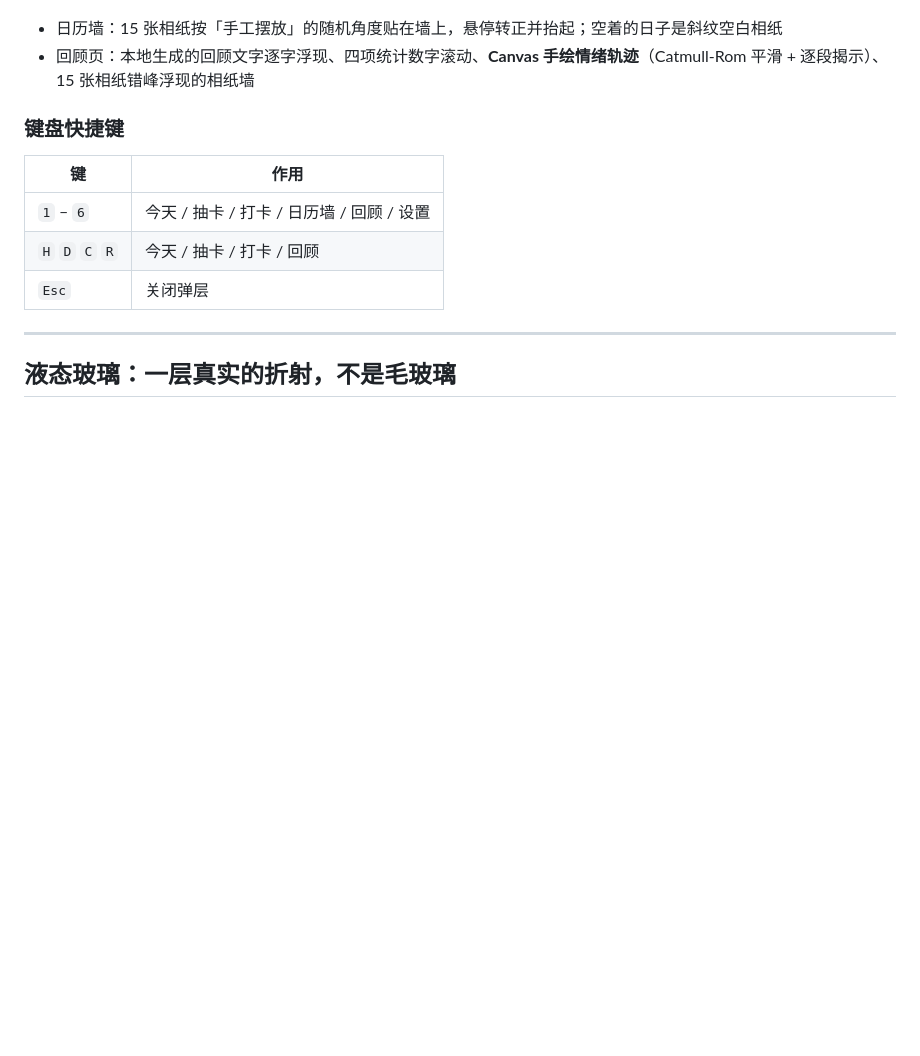
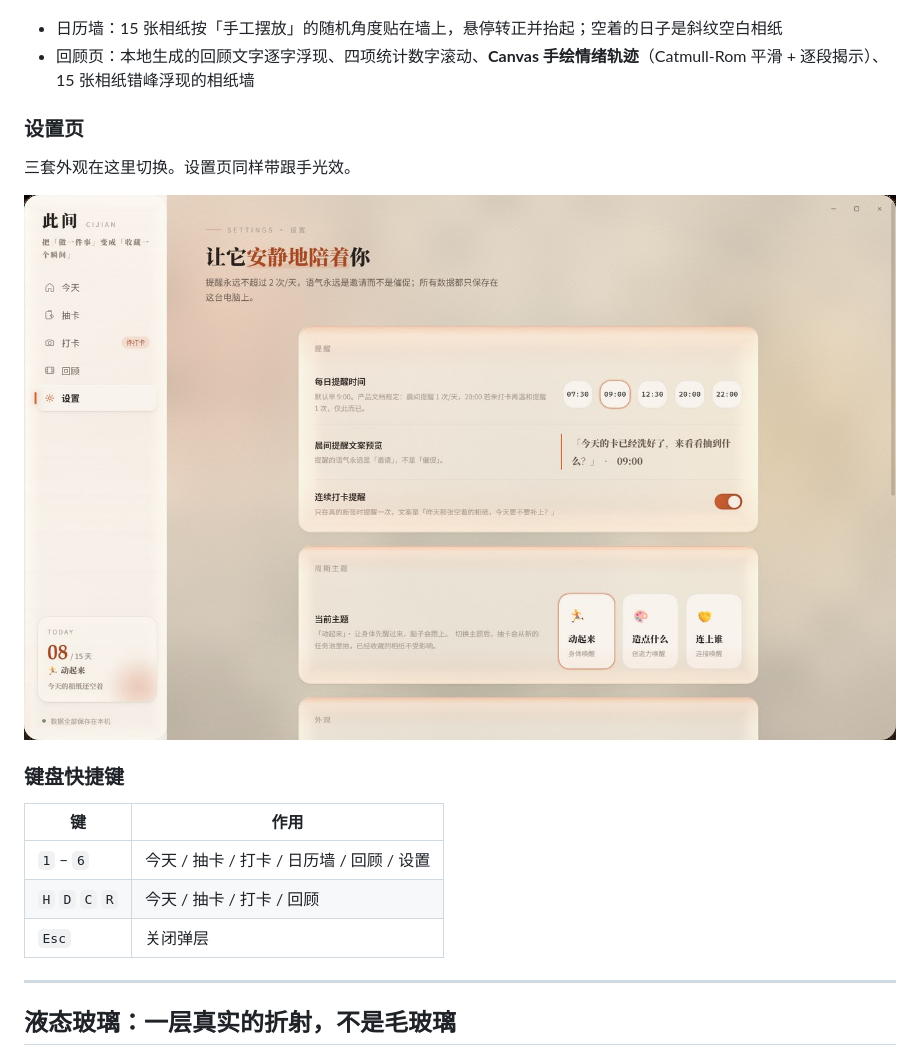
Before and after one commit to Rhys443/CiJIan, a Markdown page: README.md, the part around the change. Rendered like a GitHub page; blank space fills up the shorter version.

Commit message:
README: 补上设置页截图

```diff
--- a/README.md
+++ b/README.md
@@ -193,6 +193,12 @@ D:\Cijian
 - 日历墙：15 张相纸按「手工摆放」的随机角度贴在墙上，悬停转正并抬起；空着的日子是斜纹空白相纸
 - 回顾页：本地生成的回顾文字逐字浮现、四项统计数字滚动、**Canvas 手绘情绪轨迹**（Catmull-Rom 平滑 + 逐段揭示）、15 张相纸错峰浮现的相纸墙
 
+### 设置页
+
+三套外观在这里切换。设置页同样带跟手光效。
+
+![设置页](docs/screenshots/page-settings.jpg)
+
 ### 键盘快捷键
 | 键 | 作用 |
 |---|---|
```
